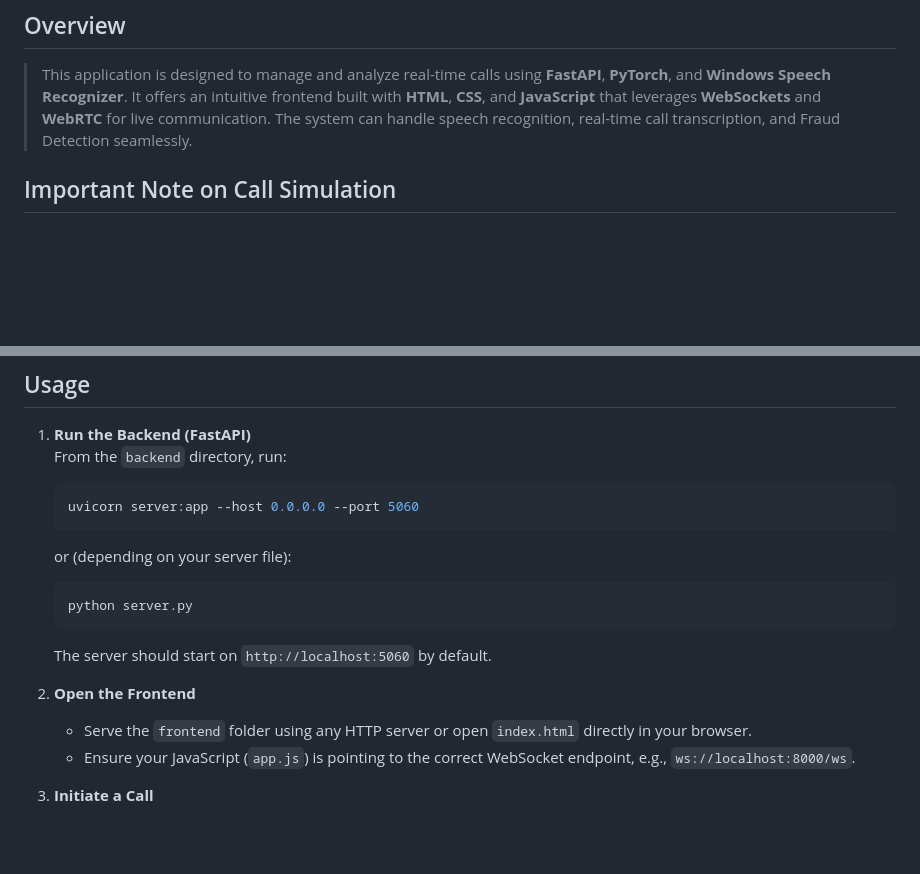
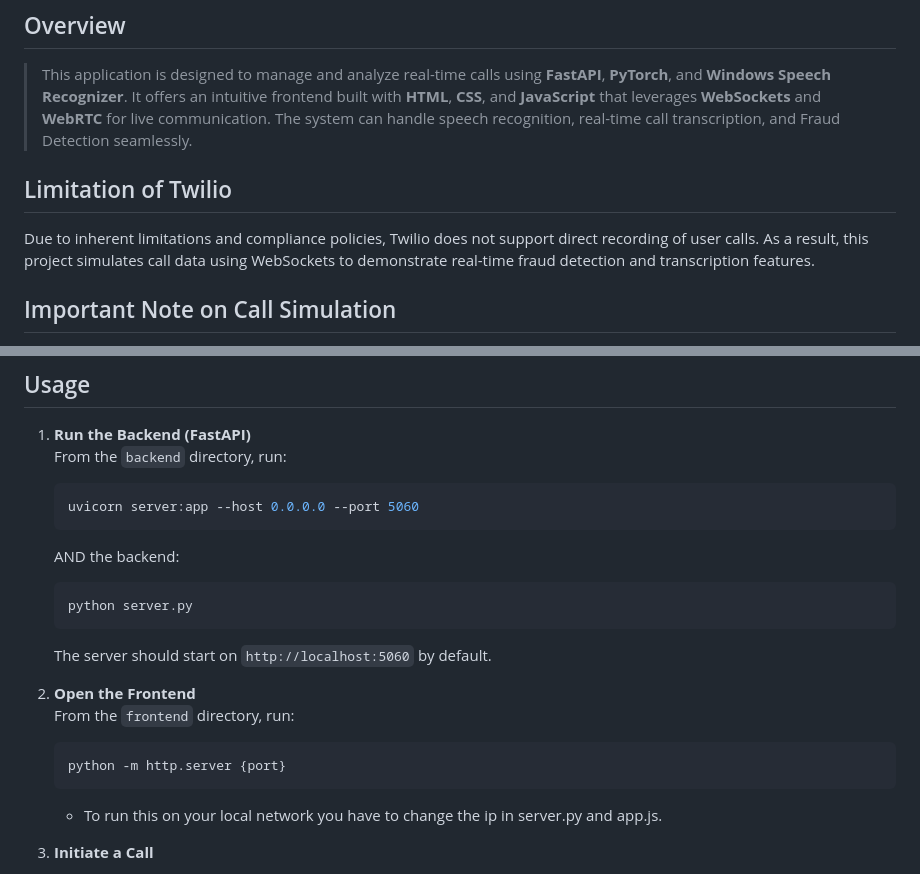
Before and after one commit to SuryaSekharSingh/FinTech-A-Thon, a Markdown page: README.md, 2 parts joined by grey strips. Drawn GitHub-style; blank space fills up the shorter version.

````diff
--- a/README.md
+++ b/README.md
@@ -18,6 +18,10 @@
 ## Overview
 
 > This application is designed to manage and analyze real-time calls using **FastAPI**, **PyTorch**, and **Windows Speech Recognizer**. It offers an intuitive frontend built with **HTML**, **CSS**, and **JavaScript** that leverages **WebSockets** and **WebRTC** for live communication. The system can handle speech recognition, real-time call transcription, and Fraud Detection seamlessly.
+
+## Limitation of Twilio
+
+Due to inherent limitations and compliance policies, Twilio does not support direct recording of user calls. As a result, this project simulates call data using WebSockets to demonstrate real-time fraud detection and transcription features.
 
 ## Important Note on Call Simulation
 
@@ -106,15 +110,19 @@ Due to policy or legal restrictions, **actual call recording** is not implemente
    ```bash
    uvicorn server:app --host 0.0.0.0 --port 5060
    ```
-   or (depending on your server file):
+   AND the backend:
    ```bash
    python server.py
    ```
    The server should start on `http://localhost:5060` by default.
 
 2. **Open the Frontend**
-   - Serve the `frontend` folder using any HTTP server or open `index.html` directly in your browser.
-   - Ensure your JavaScript (`app.js`) is pointing to the correct WebSocket endpoint, e.g., `ws://localhost:8000/ws`.
+     From the `frontend` directory, run:
+      ```bash
+      python -m http.server {port}
+      ```
+      - To run this on your local network you have to change the ip in server.py and app.js.
+
 
 3. **Initiate a Call**
    - Once the server is running, open the frontend in your browser.
````
